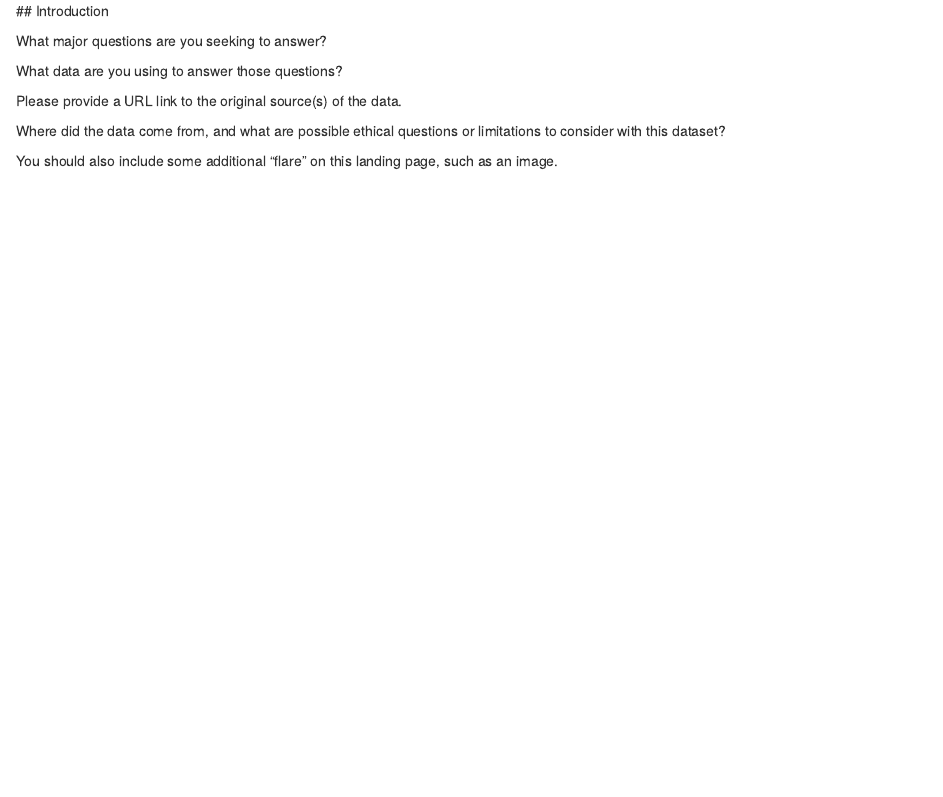
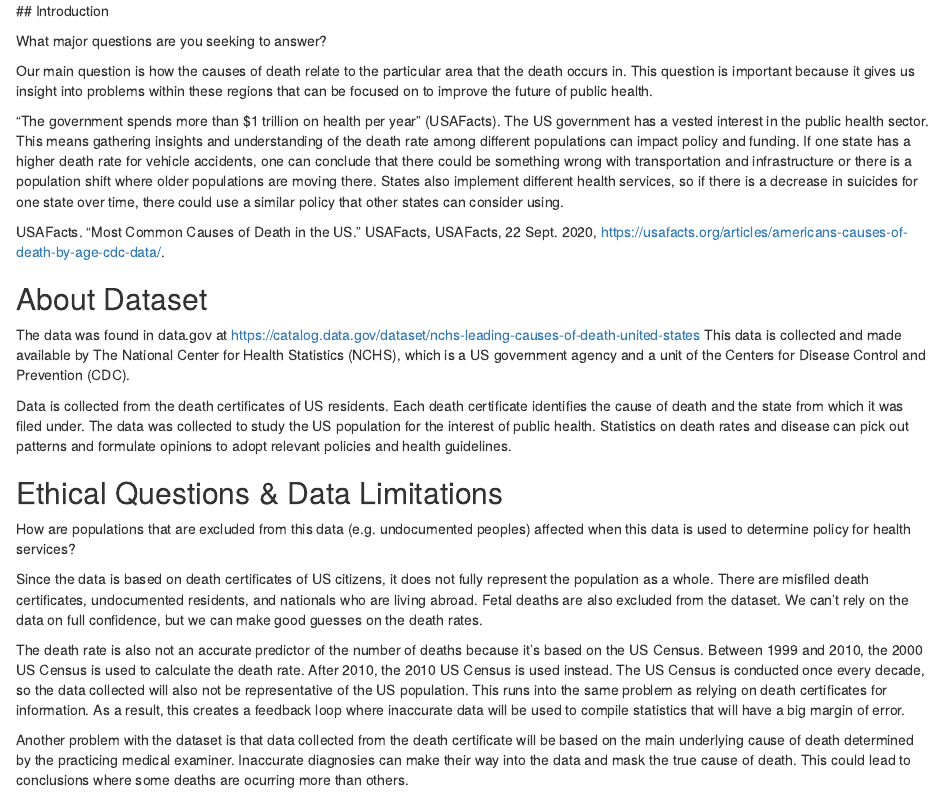
Before and after one commit to info-201a-wi23/final-project-bonglrob, an R Markdown document (introduction.Rmd): the page in a window 1100 px wide, from its top. Rendered offline with R 4.5, knitr and Pandoc, with nearby package versions.

Commit message:
intro conclude

```diff
--- a/introduction.Rmd
+++ b/introduction.Rmd
@@ -2,10 +2,28 @@
 
 What major questions are you seeking to answer?
 
-What data are you using to answer those questions?
+Our main question is how the causes of death relate to the particular area that the death occurs in. This question is important because it gives us insight into problems within these regions that can be focused on to improve the future of public health.
 
-Please provide a URL link to the original source(s) of the data.
+"The government spends more than $1 trillion on health per year" (USAFacts). The US government has a vested interest in the public health sector. This means gathering insights and understanding of the death rate among different populations can impact policy and funding. If one state has a higher death rate for vehicle accidents, one can conclude that there could be something wrong with transportation and infrastructure or there is a population shift where older populations are moving there. States also implement different health services, so if there is a decrease in suicides for one state over time, there could use a similar policy that other states can consider using.
 
-Where did the data come from, and what are possible ethical questions or limitations to consider with this dataset?
+USAFacts. “Most Common Causes of Death in the US.” USAFacts, USAFacts, 22 Sept. 2020, https://usafacts.org/articles/americans-causes-of-death-by-age-cdc-data/.
 
-You should also include some additional "flare" on this landing page, such as an image.
+## About Dataset
+
+The data was found in data.gov at https://catalog.data.gov/dataset/nchs-leading-causes-of-death-united-states
+This data is collected and made available by The National Center for Health Statistics (NCHS), which is a US government agency and a unit of the Centers for Disease Control and Prevention (CDC).
+
+Data is collected from the death certificates of US residents. Each death certificate identifies the cause of death and the state from which it was filed under. The data was collected to study the US population for the interest of public health. Statistics on death rates and disease can pick out patterns and formulate opinions to adopt relevant policies and health guidelines.
+
+
+## Ethical Questions & Data Limitations
+
+How are populations that are excluded from this data (e.g. undocumented peoples) affected when this data is used to determine policy for health services?
+
+  Since the data is based on death certificates of US citizens, it does not fully represent the population as a whole. There are misfiled death certificates, undocumented residents, and nationals who are living abroad. Fetal deaths are also excluded from the dataset. We can't rely on the data on full confidence, but we can make good guesses on the death rates.
+
+  The death rate is also not an accurate predictor of the number of deaths because it's based on the US Census. Between 1999 and 2010, the 2000 US Census is used to calculate the death rate. After 2010, the 2010 US Census is used instead. The US Census is conducted once every decade, so the data collected will also not be representative of the US population. This runs into the same problem as relying on death certificates for information. As a result, this creates a feedback loop where inaccurate data will be used to compile statistics that will have a big margin of error.
+
+  Another problem with the dataset is that data collected from the death certificate will be based on the main underlying cause of death determined by the practicing medical examiner. Inaccurate diagnosies can make their way into the data and mask the true cause of death. This could lead to conclusions where some deaths are ocurring more than others.
+
+![heart]("heart.jpg")
```
Also changed, not shown: README.md, heart.jpg (added).
